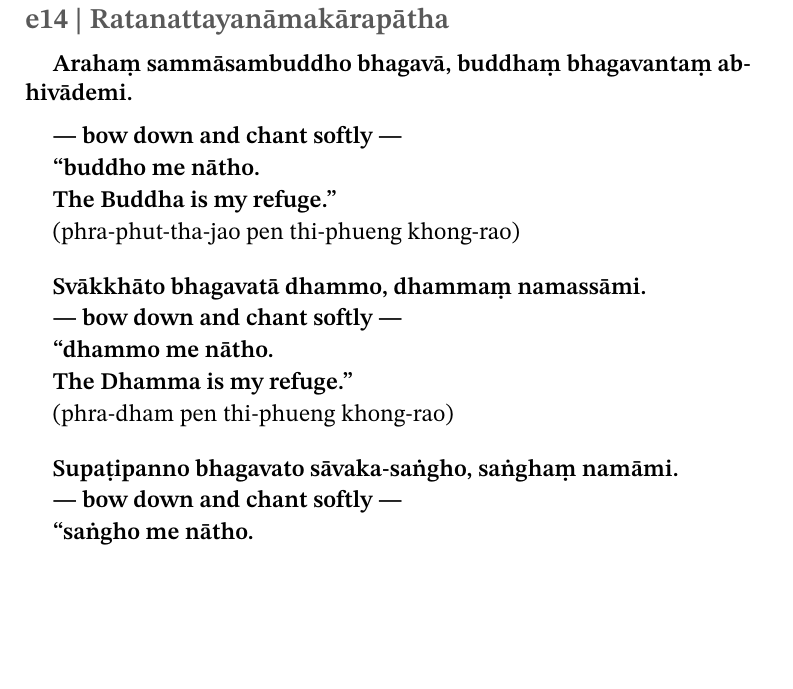
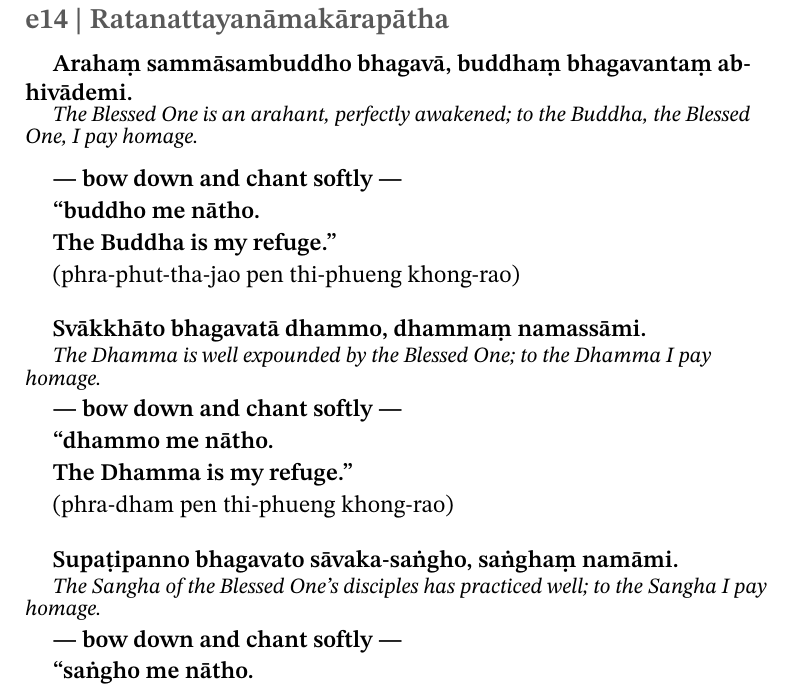
Before and after one commit to vince-jq-sun/buddism_chanting, a LaTeX document (booklet/chantbook.tex, which reads booklet/e14-ratanattayanamakarapatha.tex): part of page 30 of 33, cut so that both start at the same text, the shorter picture padded with empty space. Compiled offline with XeLaTeX.

Commit message:
格式修复

```diff
--- a/booklet/e14-ratanattayanamakarapatha.tex
+++ b/booklet/e14-ratanattayanamakarapatha.tex
@@ -6,6 +6,8 @@
   % The Buddha
   \chantnote
     {Arahaṃ sammāsambuddho bhagavā, buddhaṃ bhagavantaṃ abhivādemi.}
+  \chantnotetrans
+    {The Blessed One is an arahant, perfectly awakened; to the Buddha, the Blessed One, I pay homage.}
 
   \chantgap
   \chantnote
@@ -22,6 +24,8 @@
   % The Dhamma
   \chantnote
     {Svākkhāto bhagavatā dhammo, dhammaṃ namassāmi.}
+  \chantnotetrans
+    {The Dhamma is well expounded by the Blessed One; to the Dhamma I pay homage.}
   \chantnote
     {--- bow down and chant softly ---}
   \chantnote
@@ -36,6 +40,8 @@
   % The Saṅgha
   \chantnote
     {Supaṭipanno bhagavato sāvaka-saṅgho, saṅghaṃ namāmi.}
+  \chantnotetrans
+    {The Sangha of the Blessed One's disciples has practiced well; to the Sangha I pay homage.}
   \chantnote
     {--- bow down and chant softly ---}
   \chantnote
```
Also changed, not shown: booklet/m14-Ratanattayanamakarapatha.tex (+6 -0 lines), 2 other files.
